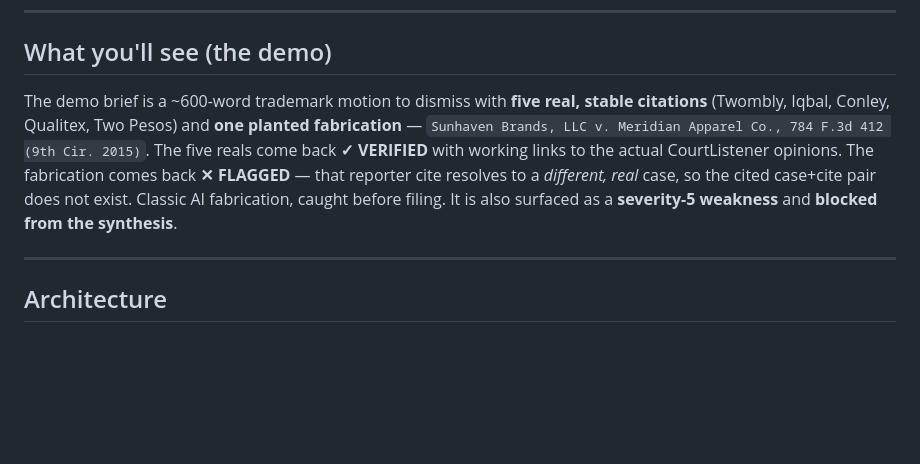
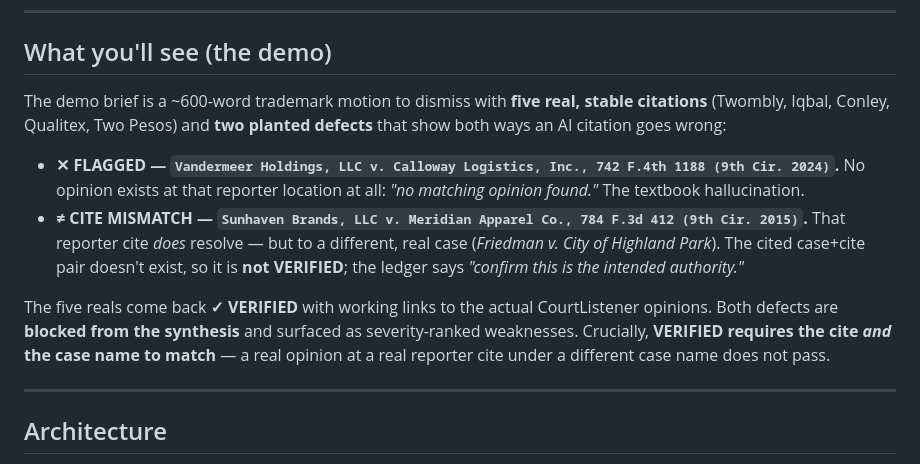
Before and after one commit to jbwagoner/citation-firewall, a Markdown page: README.md, the part around the change. Drawn GitHub-style; blank space fills up the shorter version.

```diff
--- a/README.md
+++ b/README.md
@@ -48,7 +48,12 @@ pnpm e2e    # live: runs the demo brief through the real pipeline, asserts the f
 
 ## What you'll see (the demo)
 
-The demo brief is a ~600-word trademark motion to dismiss with **five real, stable citations** (Twombly, Iqbal, Conley, Qualitex, Two Pesos) and **one planted fabrication** — `Sunhaven Brands, LLC v. Meridian Apparel Co., 784 F.3d 412 (9th Cir. 2015)`. The five reals come back **✓ VERIFIED** with working links to the actual CourtListener opinions. The fabrication comes back **✕ FLAGGED** — that reporter cite resolves to a *different, real* case, so the cited case+cite pair does not exist. Classic AI fabrication, caught before filing. It is also surfaced as a **severity-5 weakness** and **blocked from the synthesis**.
+The demo brief is a ~600-word trademark motion to dismiss with **five real, stable citations** (Twombly, Iqbal, Conley, Qualitex, Two Pesos) and **two planted defects** that show both ways an AI citation goes wrong:
+
+- **✕ FLAGGED — `Vandermeer Holdings, LLC v. Calloway Logistics, Inc., 742 F.4th 1188 (9th Cir. 2024)`.** No opinion exists at that reporter location at all: *"no matching opinion found."* The textbook hallucination.
+- **≠ CITE MISMATCH — `Sunhaven Brands, LLC v. Meridian Apparel Co., 784 F.3d 412 (9th Cir. 2015)`.** That reporter cite *does* resolve — but to a different, real case (*Friedman v. City of Highland Park*). The cited case+cite pair doesn't exist, so it is **not VERIFIED**; the ledger says *"confirm this is the intended authority."*
+
+The five reals come back **✓ VERIFIED** with working links to the actual CourtListener opinions. Both defects are **blocked from the synthesis** and surfaced as severity-ranked weaknesses. Crucially, **VERIFIED requires the cite *and* the case name to match** — a real opinion at a real reporter cite under a different case name does not pass.
 
 ---
 
```
Also changed, not shown: VERIFICATION.md (+34 -27 lines).
